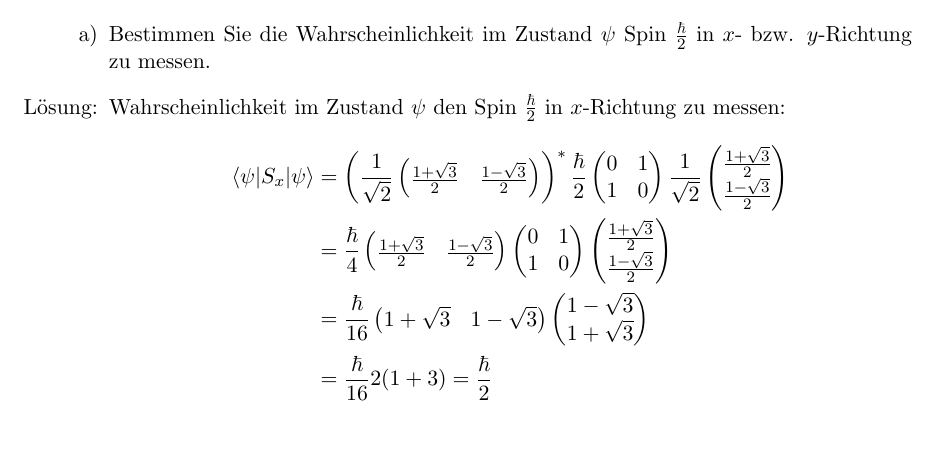
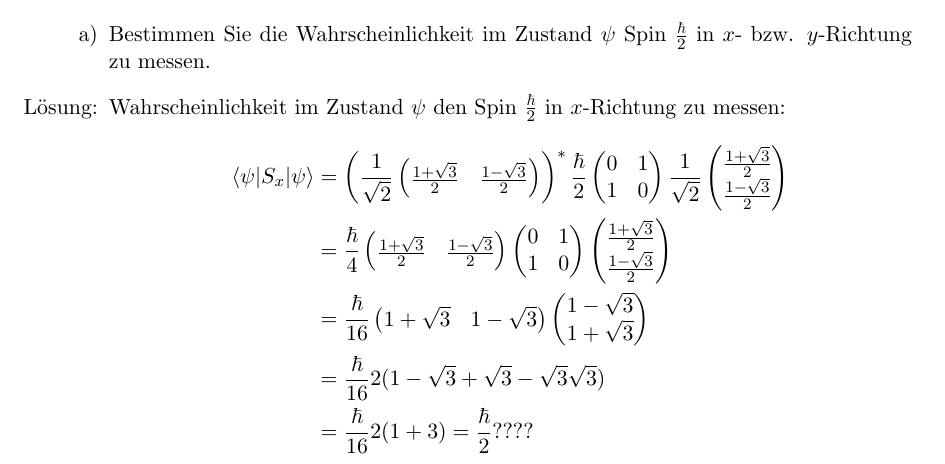
Before and after one commit to Mophy2014/MoPhy, a LaTeX document (Klausuren/2012_2/2012_2.tex): part of page 3 of 4, cut so that both start at the same text, the shorter picture padded with empty space. Compiled offline with pdfLaTeX.

Commit message:
Brainfuck at 2012_2
Zeile 102 - 106, meiner Rechnung nach kommt da ein negatives Ergebnis
raus. Siehe Fragezeichen

```diff
--- a/Klausuren/2012_2/2012_2.tex
+++ b/Klausuren/2012_2/2012_2.tex
@@ -101,7 +101,9 @@ Wahrscheinlichkeit im Zustand $\psi$ den Spin $\frac\hbar 2$ in $x$-Richtung zu
 	\frac \hbar {16} \begin{pmatrix}1+\sqrt 3 & 1-\sqrt 3\end{pmatrix}
 	\begin{pmatrix}1-\sqrt 3\\1+\sqrt 3\end{pmatrix}\\
 	&=
-	\frac \hbar {16} 2 (1 + 3) = \frac \hbar 2
+	\frac \hbar {16} 2 (1 -\sqrt 3 +\sqrt 3 -\sqrt 3 \sqrt 3)\\
+	&=
+	\frac \hbar {16} 2 (1 + 3) = \frac \hbar 2 ????
 \end{align*}
 Genauso für die $y$-Richtung:
 \begin{align*}
```
Also changed, not shown: Klausuren/2012_2/2012_2.pdf.
